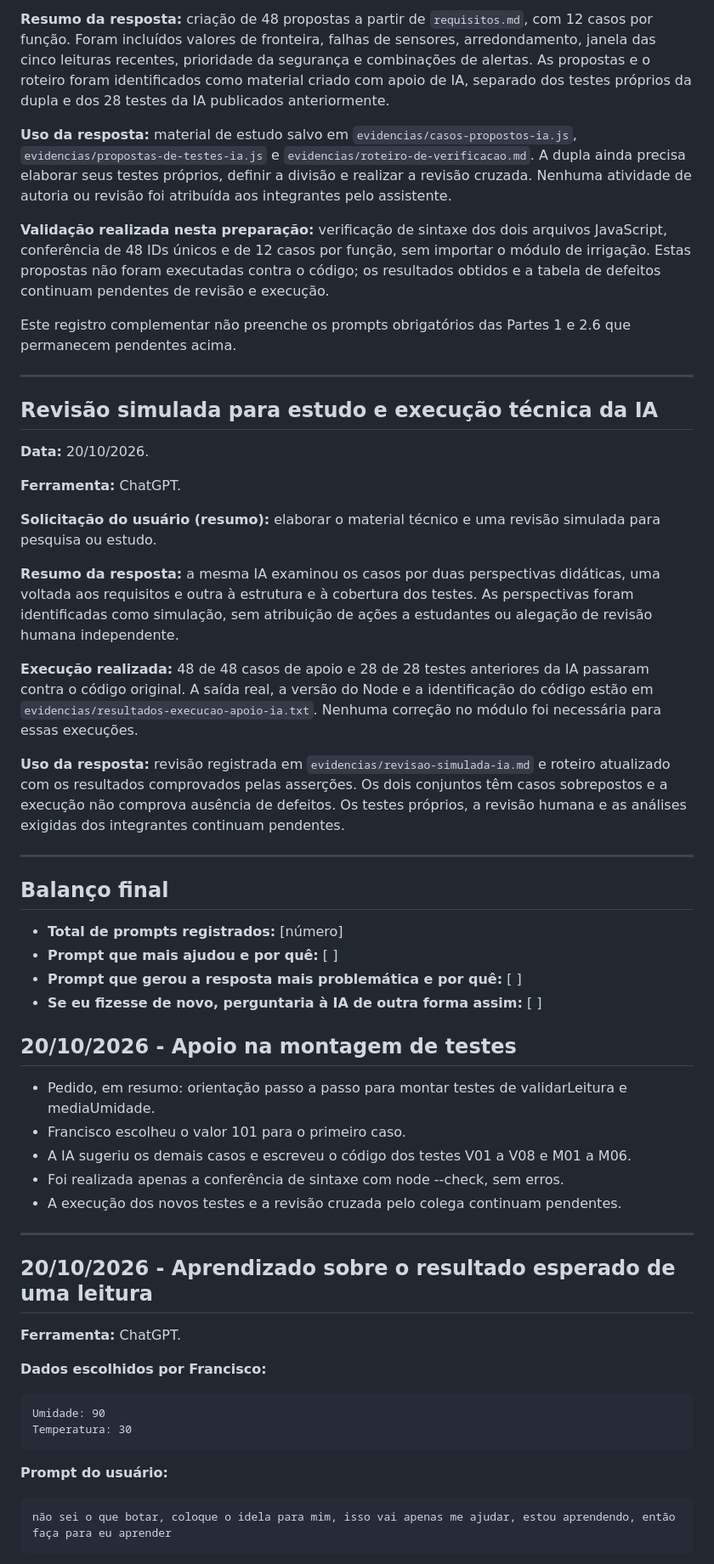
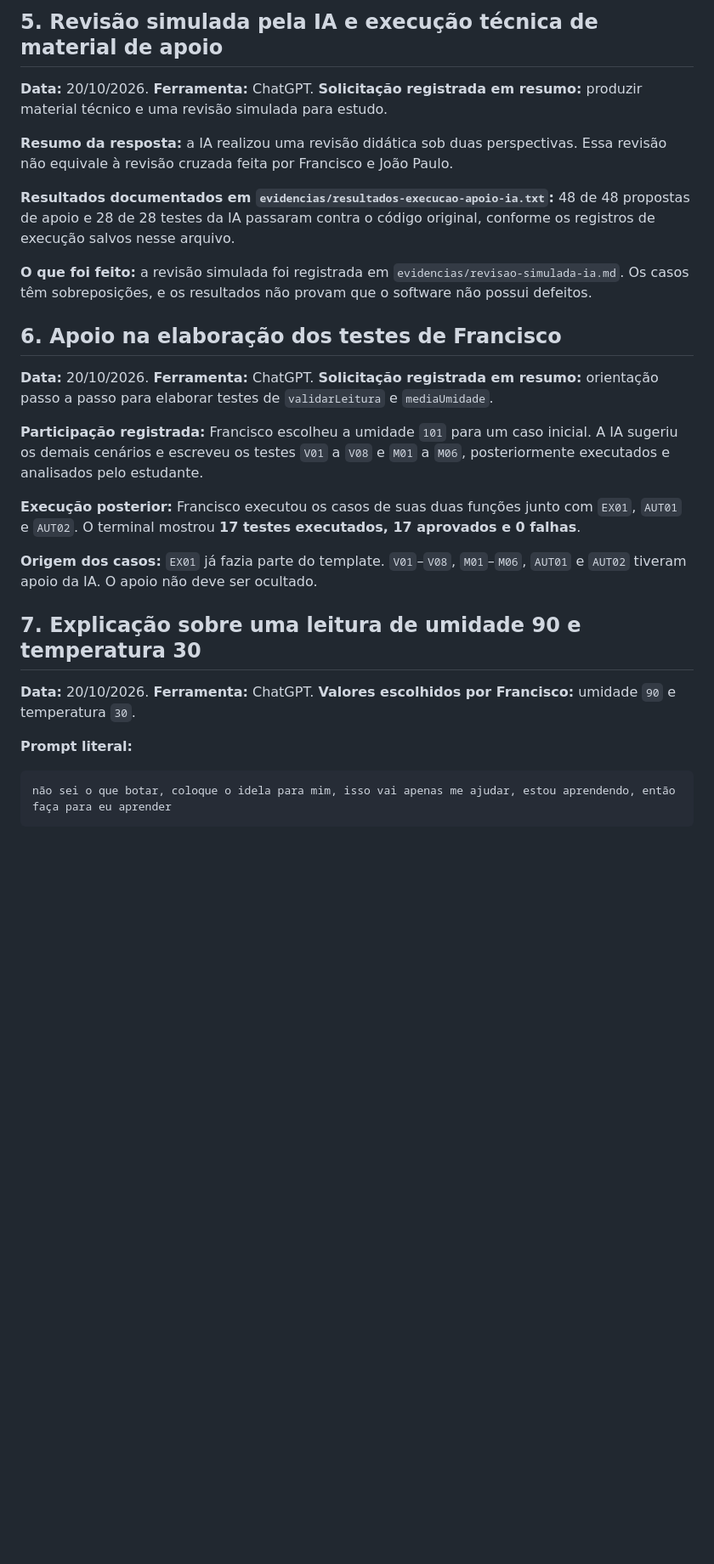
Before and after one commit to JoaoPaulo-dev20/inspecao-ia-cenario-joao-paulo-francisco, a Markdown page: prompts.md, the part around one of its changes. Shown at 85% size. GitHub-like rendering; blank space fills up the shorter version.

````diff
--- a/prompts.md
+++ b/prompts.md
@@ -82,58 +75,35 @@ Confio em você, pode ser esse
 
-**Resumo da resposta:** criação de 48 propostas a partir de `requisitos.md`, com 12 casos por função. Foram incluídos valores de fronteira, falhas de sensores, arredondamento, janela das cinco leituras recentes, prioridade da segurança e combinações de alertas. As propostas e o roteiro foram identificados como material criado com apoio de IA, separado dos testes próprios da dupla e dos 28 testes da IA publicados anteriormente.
-
-**Uso da resposta:** material de estudo salvo em `evidencias/casos-propostos-ia.js`, `evidencias/propostas-de-testes-ia.js` e `evidencias/roteiro-de-verificacao.md`. A dupla ainda precisa elaborar seus testes próprios, definir a divisão e realizar a revisão cruzada. Nenhuma atividade de autoria ou revisão foi atribuída aos integrantes pelo assistente.
-
-**Validação realizada nesta preparação:** verificação de sintaxe dos dois arquivos JavaScript, conferência de 48 IDs únicos e de 12 casos por função, sem importar o módulo de irrigação. Estas propostas não foram executadas contra o código; os resultados obtidos e a tabela de defeitos continuam pendentes de revisão e execução.
-
-Este registro complementar não preenche os prompts obrigatórios das Partes 1 e 2.6 que permanecem pendentes acima.
-
----
-
-## Revisão simulada para estudo e execução técnica da IA
+## 5. Revisão simulada pela IA e execução técnica de material de apoio
 
 **Data:** 20/10/2026.
+**Ferramenta:** ChatGPT.
+**Solicitação registrada em resumo:** produzir material técnico e uma revisão simulada para estudo.
 
+**Resumo da resposta:** a IA realizou uma revisão didática sob duas perspectivas. Essa revisão não equivale à revisão cruzada feita por Francisco e João Paulo.
+
+**Resultados documentados em `evidencias/resultados-execucao-apoio-ia.txt`:** 48 de 48 propostas de apoio e 28 de 28 testes da IA passaram contra o código original, conforme os registros de execução salvos nesse arquivo.
+
+**O que foi feito:** a revisão simulada foi registrada em `evidencias/revisao-simulada-ia.md`. Os casos têm sobreposições, e os resultados não provam que o software não possui defeitos.
+
+## 6. Apoio na elaboração dos testes de Francisco
+
+**Data:** 20/10/2026.
 **Ferramenta:** ChatGPT.
+**Solicitação registrada em resumo:** orientação passo a passo para elaborar testes de `validarLeitura` e `mediaUmidade`.
 
-**Solicitação do usuário (resumo):** elaborar o material técnico e uma revisão simulada para pesquisa ou estudo.
+**Participação registrada:** Francisco escolheu a umidade `101` para um caso inicial. A IA sugeriu os demais cenários e escreveu os testes `V01` a `V08` e `M01` a `M06`, posteriormente executados e analisados pelo estudante.
 
-**Resumo da resposta:** a mesma IA examinou os casos por duas perspectivas didáticas, uma voltada aos requisitos e outra à estrutura e à cobertura dos testes. As perspectivas foram identificadas como simulação, sem atribuição de ações a estudantes ou alegação de revisão humana independente.
+**Execução posterior:** Francisco executou os casos de suas duas funções junto com `EX01`, `AUT01` e `AUT02`. O terminal mostrou **17 testes executados, 17 aprovados e 0 falhas**.
 
-**Execução realizada:** 48 de 48 casos de apoio e 28 de 28 testes anteriores da IA passaram contra o código original. A saída real, a versão do Node e a identificação do código estão em `evidencias/resultados-execucao-apoio-ia.txt`. Nenhuma correção no módulo foi necessária para essas execuções.
+**Origem dos casos:** `EX01` já fazia parte do template. `V01`–`V08`, `M01`–`M06`, `AUT01` e `AUT02` tiveram apoio da IA. O apoio não deve ser ocultado.
 
-**Uso da resposta:** revisão registrada em `evidencias/revisao-simulada-ia.md` e roteiro atualizado com os resultados comprovados pelas asserções. Os dois conjuntos têm casos sobrepostos e a execução não comprova ausência de defeitos. Os testes próprios, a revisão humana e as análises exigidas dos integrantes continuam pendentes.
+## 7. Explicação sobre uma leitura de umidade 90 e temperatura 30
 
----
+**Data:** 20/10/2026.
+**Ferramenta:** ChatGPT.
+**Valores escolhidos por Francisco:** umidade `90` e temperatura `30`.
 
-## Balanço final
-
-- **Total de prompts registrados:** [número]
-- **Prompt que mais ajudou e por quê:** [ ]
-- **Prompt que gerou a resposta mais problemática e por quê:** [ ]
-- **Se eu fizesse de novo, perguntaria à IA de outra forma assim:** [ ]
-
-## 20/10/2026 - Apoio na montagem de testes
-- Pedido, em resumo: orientação passo a passo para montar testes de validarLeitura e mediaUmidade.
-- Francisco escolheu o valor 101 para o primeiro caso.
-- A IA sugeriu os demais casos e escreveu o código dos testes V01 a V08 e M01 a M06.
-- Foi realizada apenas a conferência de sintaxe com node --check, sem erros.
-- A execução dos novos testes e a revisão cruzada pelo colega continuam pendentes.
-
----
-
-## 20/10/2026 - Aprendizado sobre o resultado esperado de uma leitura
-
-**Ferramenta:** ChatGPT.
-
-**Dados escolhidos por Francisco:**
-
-```text
-Umidade: 90
-Temperatura: 30
-```
-
-**Prompt do usuário:**
+**Prompt literal:**
 
 ```text
 não sei o que botar, coloque o idela para mim, isso vai apenas me ajudar, estou aprendendo, então faça para eu aprender
````
Also changed, not shown: other parts of prompts.md (+84 -52 lines), README.md (+2 -6 lines).
